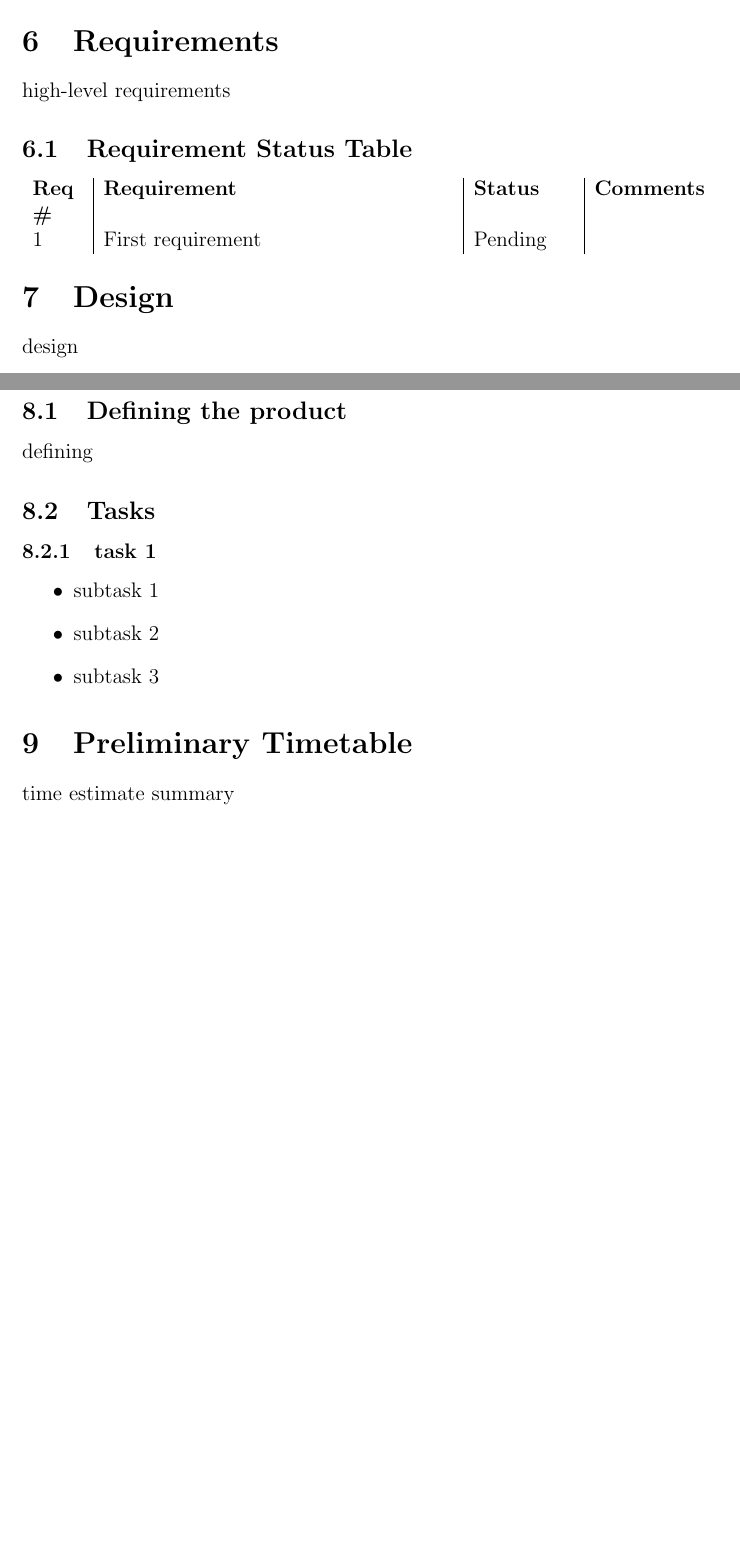
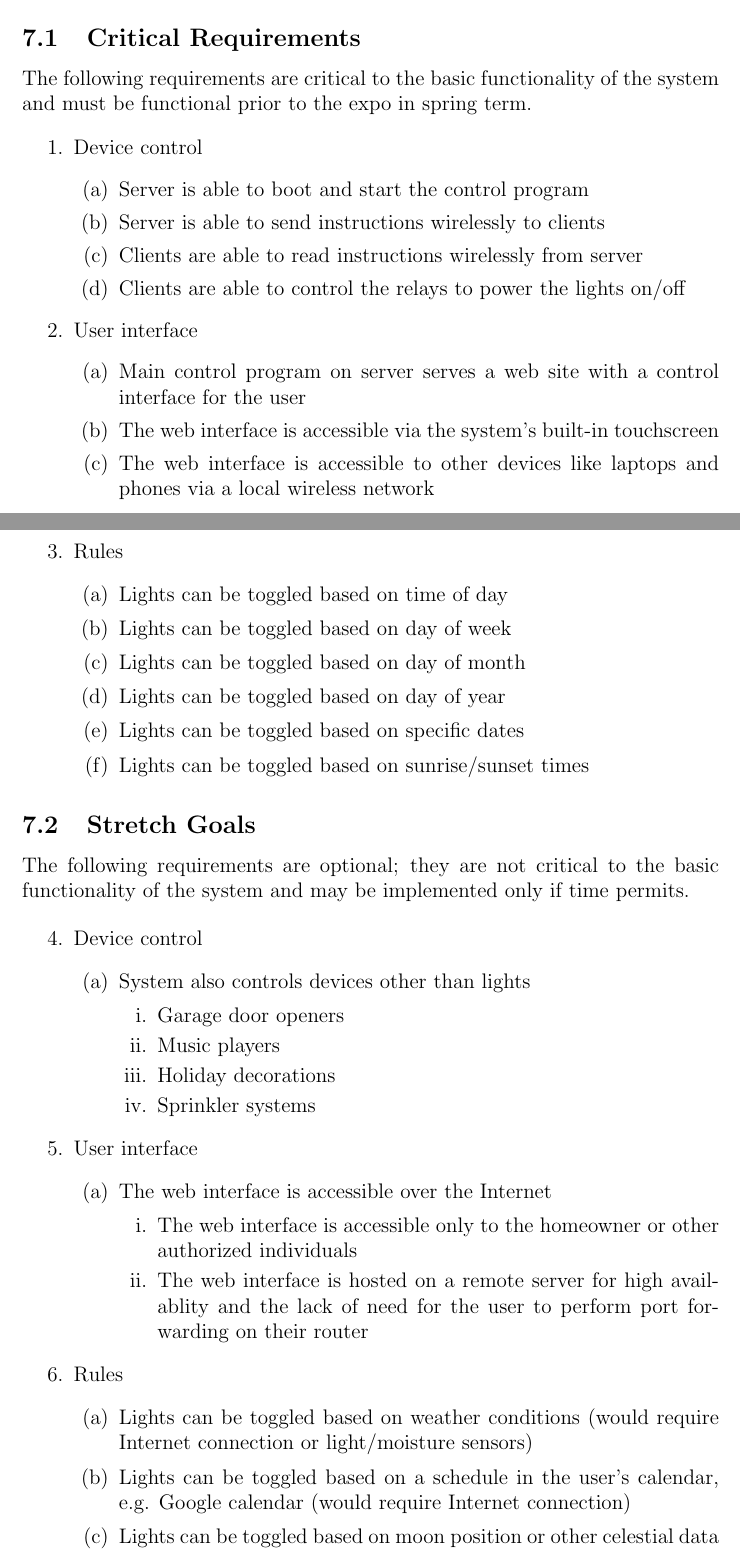
Before and after one commit to capstone22-Pilight/cs-senior-capstone, a LaTeX document (docs/requirements/requirements.tex): two parts of pages 2 and 3 of 5 before the commit and two parts of pages 3 and 4 of 7 after it, joined at a grey line, cut so that both start at the same text, the shorter picture padded with empty space. Compiled offline with pdfLaTeX.

Commit message:
requirements: fill out most of it

```diff
--- a/docs/requirements/requirements.tex
+++ b/docs/requirements/requirements.tex
@@ -1,8 +1,10 @@
 \documentclass[12pt]{article}
+
+\usepackage{amsmath}
+\usepackage{enumitem}
+\usepackage[margin=1.5in]{geometry}
+\usepackage{hyperref}
 \usepackage[utf8]{inputenc}
-\usepackage[margin=1.5in]{geometry}
-\usepackage{amsmath}
-\usepackage{hyperref}
 \usepackage{graphicx}
 \usepackage{rotating}
 
@@ -42,29 +75,65 @@ description
 
 \section{Requirements}
 
-high-level requirements
+\subsection{Critical Requirements}
 
-\subsection{Requirement Status Table}
-\begin{tabular}{p{1cm}|p{7cm}|p{2cm}|p{2cm}}
-    \textbf{Req \#} & \textbf{Requirement} & \textbf{Status}& \textbf{Comments}\\
-    1 & First requirement & Pending &\\
-\end{tabular}
+The following requirements are critical to the basic functionality of the
+system and must be functional prior to the expo in spring term.
 
-\section{Design}
+\begin{enumerate}
+    \item Device control
+        \begin{enumerate}
+            \item Server is able to boot and start the control program
+            \item Server is able to send instructions wirelessly to clients
+            \item Clients are able to read instructions wirelessly from server
+            \item Clients are able to control the relays to power the lights on/off
+        \end{enumerate}
 
-design
+    \item User interface
+        \begin{enumerate}
+            \item Main control program on server serves a web site with a control interface for the user
+            \item The web interface is accessible via the system's built-in touchscreen
+            \item The web interface is accessible to other devices like laptops and phones via a local wireless network
+        \end{enumerate}
 
-\section{Specific Tasks to be Undertaken}
+    \item Rules
+        \begin{enumerate}
+            \item Lights can be toggled based on time of day
+            \item Lights can be toggled based on day of week
+            \item Lights can be toggled based on day of month
+            \item Lights can be toggled based on day of year
+            \item Lights can be toggled based on specific dates
+            \item Lights can be toggled based on sunrise/sunset times
+        \end{enumerate}
+\end{enumerate}
 
-\subsection{Defining the product}
+\subsection{Stretch Goals}
 
-defining
+The following requirements are optional; they are not critical to the basic
+functionality of the system and may be implemented only if time permits.
 
-\subsection{Tasks}
-
-\subsubsection{task 1}
-\begin{itemize}
-    \item subtask 1
-    \item subtask 2
-    \item subtask 3
-\end{itemize}
+\begin{enumerate}[resume]
+    \item Device control
+        \begin{enumerate}
+            \item System also controls devices other than lights
+                \begin{enumerate}
+                    \item Garage door openers
+                    \item Music players
+                    \item Holiday decorations
+                    \item Sprinkler systems
+                \end{enumerate}
+        \end{enumerate}
+    \item User interface
+        \begin{enumerate}
+            \item The web interface is accessible over the Internet
+                \begin{enumerate}
+                    \item The web interface is accessible only to the homeowner or other authorized individuals
+                    \item The web interface is hosted on a remote server for high availablity and the lack of need for the user to perform port forwarding on their router
+                \end{enumerate}
+        \end{enumerate}
+    \item Rules
+        \begin{enumerate}
+            \item Lights can be toggled based on weather conditions (would require Internet connection or light/moisture sensors)
+            \item Lights can be toggled based on a schedule in the user's calendar, e.g. Google calendar (would require Internet connection)
+            \item Lights can be toggled based on moon position or other celestial data
+            \item Lights can be toggled based on input from attached sensors
@@ -71,7 +148,7 @@ defining
 
 \section{Preliminary Timetable}
 
-time estimate summary
+By the end of fall term, we plan to have a working proof-of-concept, using the Raspberry Pi and a basic control program to toggle lights on and off.  By the end of winter term, we plan to have all required features at least partially implemented, at which our project enters the beta phase.  As we finish up by ironing out bugs and perhaps completing stretch goals
 
 \subsection{Gantt Chart}
 Gantt chart available at our project SharePoint website: \url{url}
```
Also changed, not shown: docs/requirements/requirements.tex (53 more changed lines).
